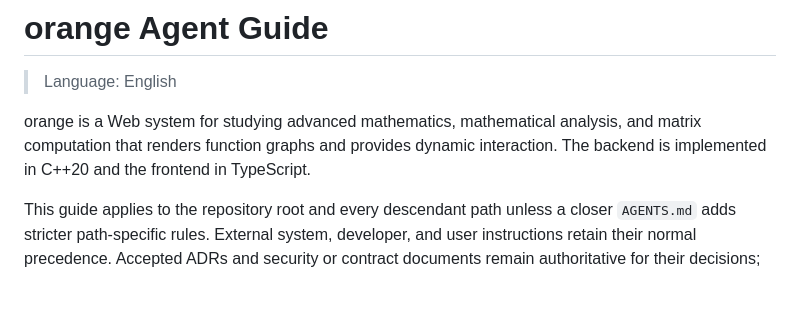
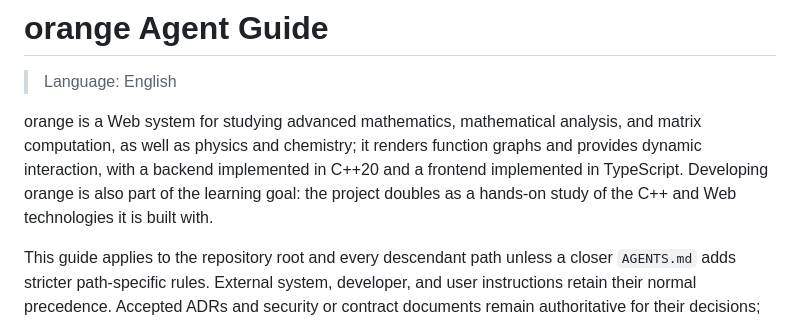
Before and after one commit to hailingu/orange, a Markdown page: AGENTS.md, the part around the change. Drawn GitHub-style; blank space fills up the shorter version.

Commit message:
docs: expand project summary to physics, chemistry, and C++/Web learning
ADR: N/A — documentation-only summary update
OCR: N/A — documentation-only summary update

```diff
--- a/AGENTS.md
+++ b/AGENTS.md
@@ -3,9 +3,11 @@
 > Language: English
 
 orange is a Web system for studying advanced mathematics, mathematical
-analysis, and matrix computation that renders function graphs and provides
-dynamic interaction. The backend is implemented in C++20 and the frontend in
-TypeScript.
+analysis, and matrix computation, as well as physics and chemistry; it renders
+function graphs and provides dynamic interaction, with a backend implemented
+in C++20 and a frontend implemented in TypeScript. Developing orange is also
+part of the learning goal: the project doubles as a hands-on study of the C++
+and Web technologies it is built with.
 
 This guide applies to the repository root and every descendant path unless a
 closer `AGENTS.md` adds stricter path-specific rules. External system,
```
